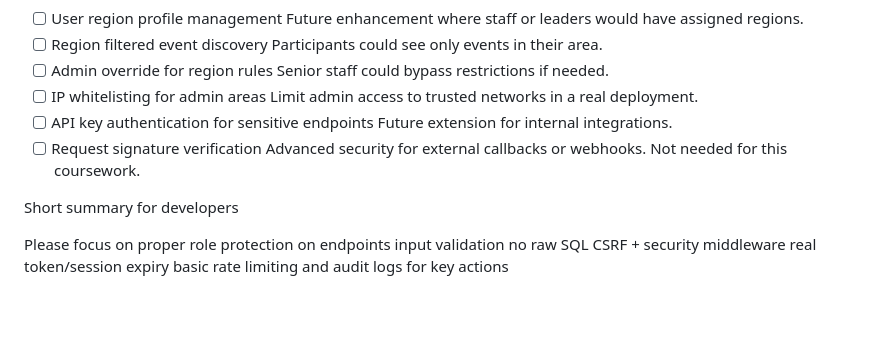
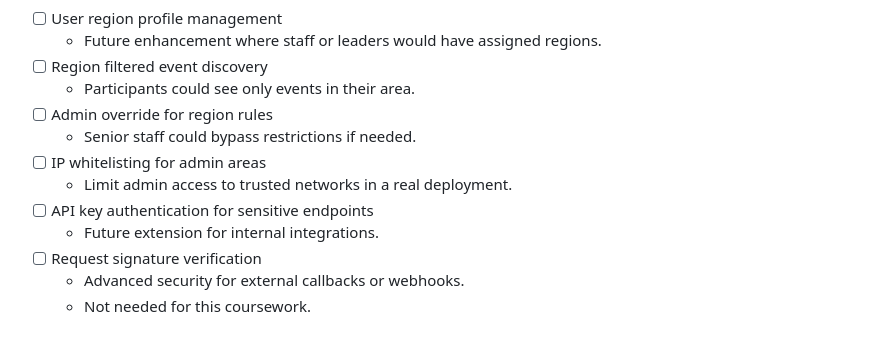
Before and after one commit to KV6014-Group-Project/main-repo, a Markdown page: requirements.todo.md, the part around the change printed below. Drawn GitHub-style; blank space fills up the shorter version.

```diff
--- a/requirements.todo.md
+++ b/requirements.todo.md
@@ -163,24 +166,13 @@ Would check user region before allowing certain routes.
 - [ ] User region profile management
-Future enhancement where staff or leaders would have assigned regions.
+  - Future enhancement where staff or leaders would have assigned regions.
 - [ ] Region filtered event discovery
-Participants could see only events in their area.
+  - Participants could see only events in their area.
 - [ ] Admin override for region rules
-Senior staff could bypass restrictions if needed.
+  - Senior staff could bypass restrictions if needed.
 - [ ] IP whitelisting for admin areas
-Limit admin access to trusted networks in a real deployment.
+  - Limit admin access to trusted networks in a real deployment.
 - [ ] API key authentication for sensitive endpoints
-Future extension for internal integrations.
+  - Future extension for internal integrations.
 - [ ] Request signature verification
-Advanced security for external callbacks or webhooks.
-Not needed for this coursework.
-
-Short summary for developers
-
-Please focus on
-proper role protection on endpoints
-input validation
-no raw SQL
-CSRF + security middleware
-real token/session expiry
-basic rate limiting
-and audit logs for key actions
+  - Advanced security for external callbacks or webhooks.
+  - Not needed for this coursework.
```
Also changed, not shown: other parts of requirements.todo.md (+71 -68 lines).
